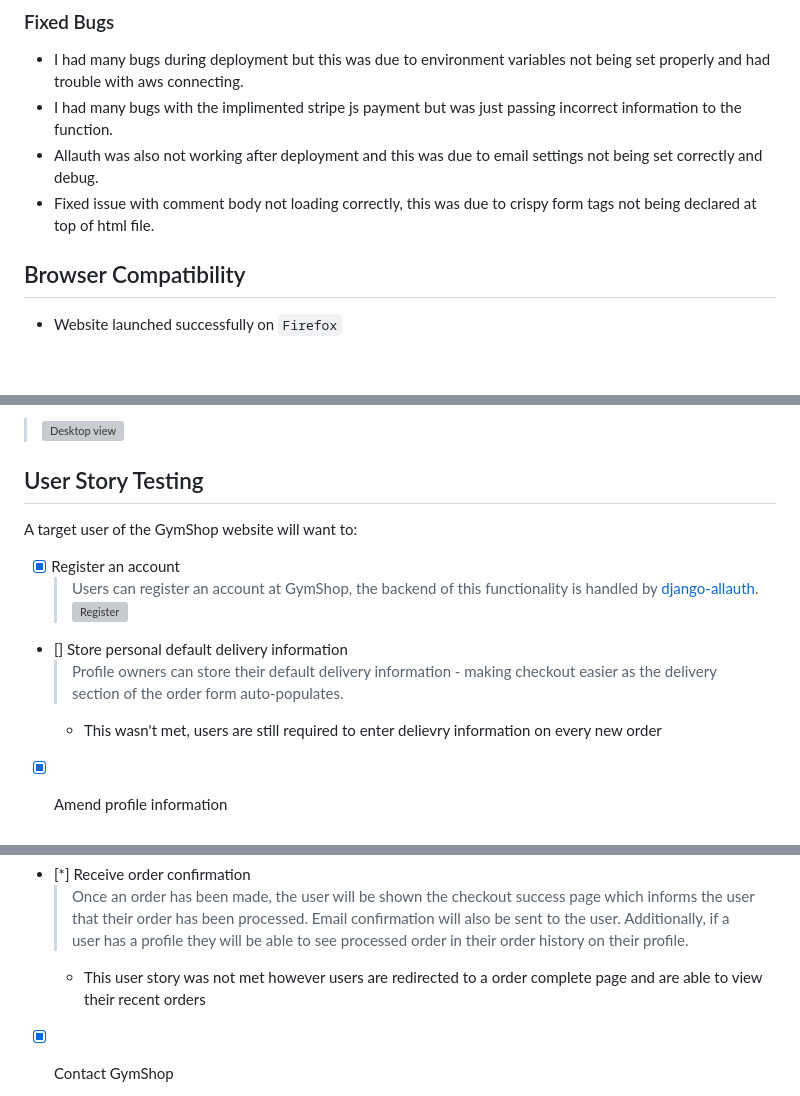
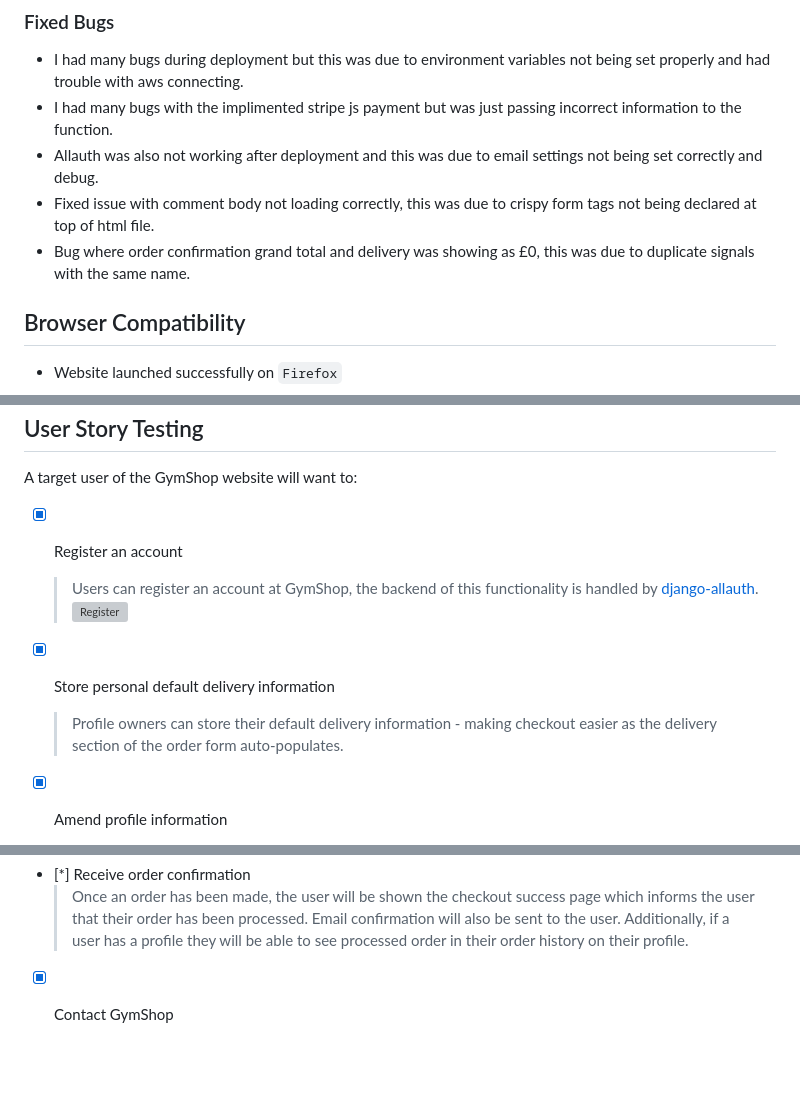
Before and after one commit to henrysevern/gym_shop, a Markdown page: TESTING.md, 3 parts joined by grey strips. Drawn GitHub-style; blank space fills up the shorter version; grey boxes are pictures that could not be loaded.

```diff
--- a/TESTING.md
+++ b/TESTING.md
@@ -206,6 +206,7 @@
 - I had many bugs with the implimented stripe js payment but was just passing incorrect information to the function.
 - Allauth was also not working after deployment and this was due to email settings not being set correctly and debug.
 - Fixed issue with comment body not loading correctly, this was due to crispy form tags not being declared at top of html file.
+- Bug where order confirmation grand total and delivery was showing as £0, this was due to duplicate signals with the same name.
 
 
 
@@ -246,9 +247,8 @@ A target user of the GymShop website will want to:
    >Users can register an account at GymShop, the backend of this functionality is handled by [django-allauth](https://django-allauth.readthedocs.io/en/latest/installation.html).
    >![Register](documentation/testing/user_story/register.png)
 
-- [] Store personal default delivery information
+- [x] Store personal default delivery information
    >Profile owners can store their default delivery information - making checkout easier as the delivery section of the order form auto-populates.
-   * This wasn't met, users are still required to enter delievry information on every new order
 
 - [x] Amend profile information
    >Default delivery information can be updated.
@@ -293,7 +293,6 @@ A target user of the GymShop website will want to:
 
 - [*] Receive order confirmation
    >Once an order has been made, the user will be shown the checkout success page which informs the user that their order has been processed. Email confirmation will also be sent to the user. Additionally, if a user has a profile they will be able to see processed order in their order history on their profile.
-   * This user story was not met however users are redirected to a order complete page and are able to view their recent orders
 
 - [x] Contact GymShop
    >Store users will need to be able to contact GymShop if they have any questions or need help with their order. The website has multiple useful links in the footer which outline company policy on returns and refunds, delivery and shipping, and privacy policy as well as an FAQ section. These links are full of customer information they may wish to read before making a purchase. If store users have any other queries or concerns, there is a contact us section where a form is submitted with a customer message.
```
Also changed, not shown: other parts of TESTING.md (+1 -1 lines), README.md (+1 -1 lines), documentation/features/mockup.png (added).
